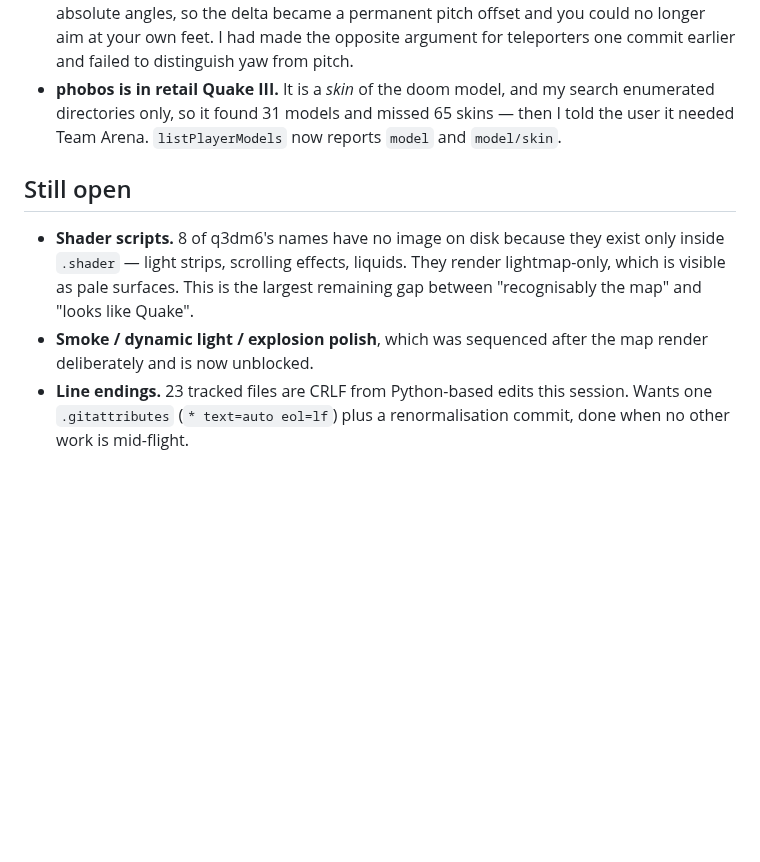
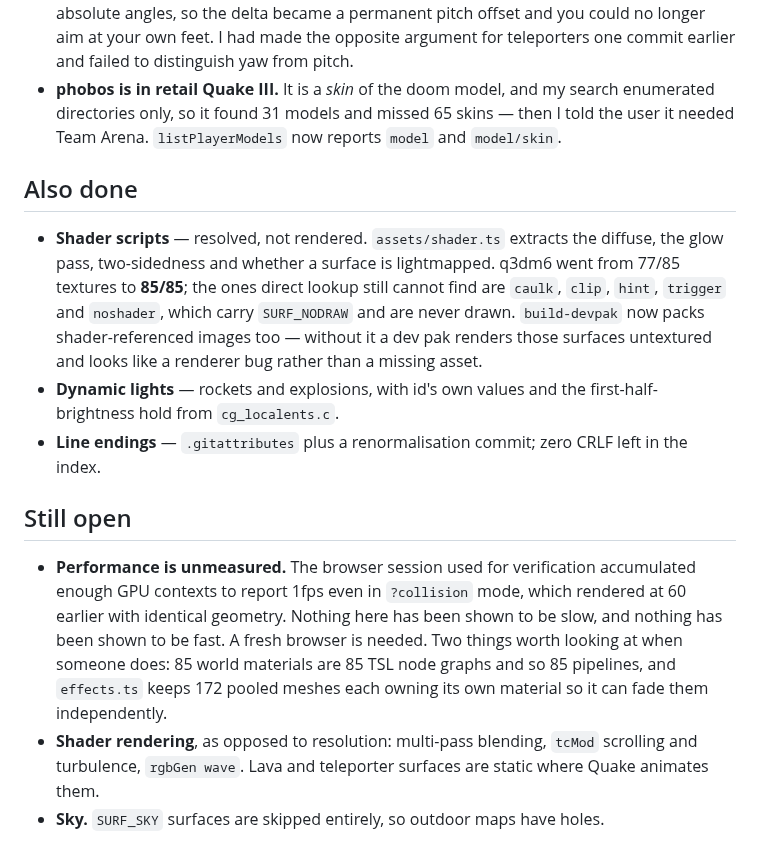
Before and after one commit to joa/overbounce, a Markdown page: .agent/plans/PLAYABLE.md, the part around the change. GitHub-like rendering; blank space fills up the shorter version.

Commit message:
docs: record the shader, lighting and line-ending work
Also records what is genuinely still open, including that performance is
unmeasured rather than fine: the verification browser degraded to 1fps in
collision mode, which rendered at 60 earlier, so no claim either way is
supportable from this session.

Co-Authored-By: Claude Opus 5 <noreply@anthropic.com>
Claude-Session: https://claude.ai/code/session_01TtRSf5z6CAgy1URakCqydx

```diff
--- a/.agent/plans/PLAYABLE.md
+++ b/.agent/plans/PLAYABLE.md
@@ -128,14 +128,30 @@ Three of my own errors, found by the user rather than by me:
   skins — then I told the user it needed Team Arena. `listPlayerModels` now
   reports `model` and `model/skin`.
 
+## Also done
+
+- **Shader scripts** — resolved, not rendered. `assets/shader.ts` extracts the
+  diffuse, the glow pass, two-sidedness and whether a surface is lightmapped.
+  q3dm6 went from 77/85 textures to **85/85**; the ones direct lookup still
+  cannot find are `caulk`, `clip`, `hint`, `trigger` and `noshader`, which carry
+  `SURF_NODRAW` and are never drawn. `build-devpak` now packs shader-referenced
+  images too — without it a dev pak renders those surfaces untextured and looks
+  like a renderer bug rather than a missing asset.
+- **Dynamic lights** — rockets and explosions, with id's own values and the
+  first-half-brightness hold from `cg_localents.c`.
+- **Line endings** — `.gitattributes` plus a renormalisation commit; zero CRLF
+  left in the index.
+
 ## Still open
 
-- **Shader scripts.** 8 of q3dm6's names have no image on disk because they
-  exist only inside `.shader` — light strips, scrolling effects, liquids. They
-  render lightmap-only, which is visible as pale surfaces. This is the largest
-  remaining gap between "recognisably the map" and "looks like Quake".
-- **Smoke / dynamic light / explosion polish**, which was sequenced after the
-  map render deliberately and is now unblocked.
-- **Line endings.** 23 tracked files are CRLF from Python-based edits this
-  session. Wants one `.gitattributes` (`* text=auto eol=lf`) plus a
-  renormalisation commit, done when no other work is mid-flight.
+- **Performance is unmeasured.** The browser session used for verification
+  accumulated enough GPU contexts to report 1fps even in `?collision` mode,
+  which rendered at 60 earlier with identical geometry. Nothing here has been
+  shown to be slow, and nothing has been shown to be fast. A fresh browser is
+  needed. Two things worth looking at when someone does: 85 world materials are
+  85 TSL node graphs and so 85 pipelines, and `effects.ts` keeps 172 pooled
+  meshes each owning its own material so it can fade them independently.
+- **Shader rendering**, as opposed to resolution: multi-pass blending, `tcMod`
+  scrolling and turbulence, `rgbGen wave`. Lava and teleporter surfaces are
+  static where Quake animates them.
+- **Sky.** `SURF_SKY` surfaces are skipped entirely, so outdoor maps have holes.
```
